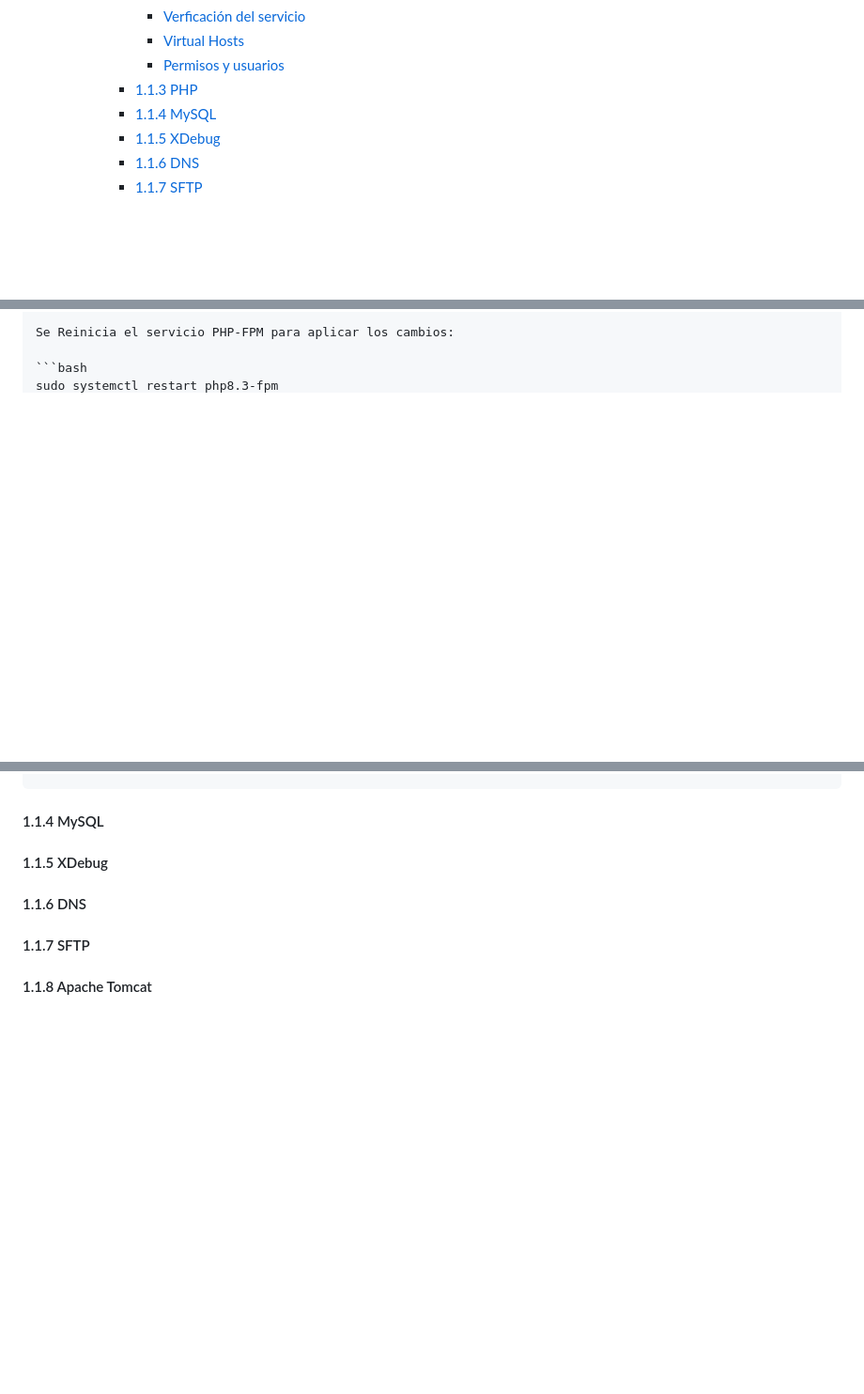
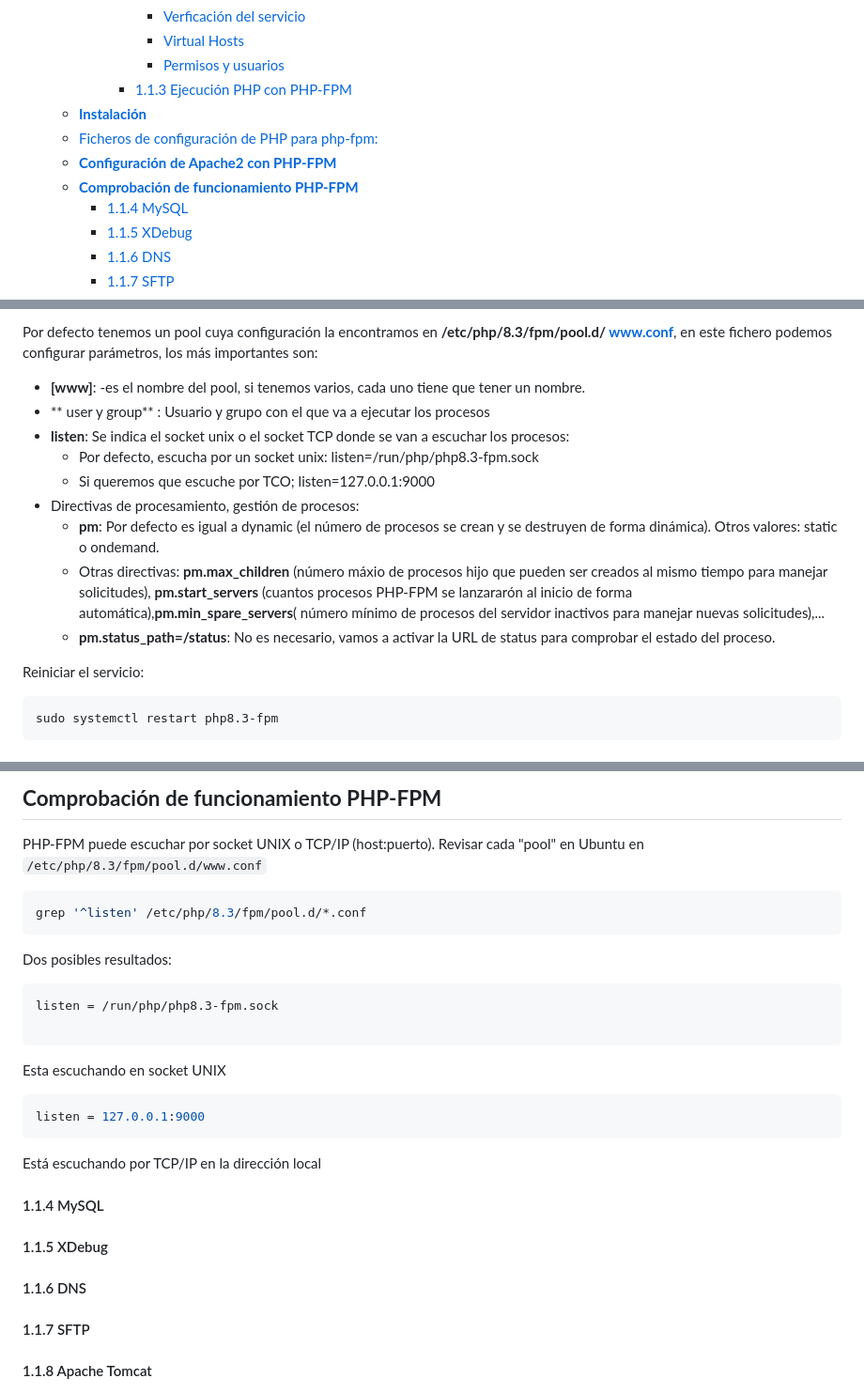
Before and after one commit to verogmayo/VGDAWProyectoDAW, a Markdown page: README.md, 3 parts joined by grey strips. Shown: that part at 94% size. Drawn GitHub-style; blank space fills up the shorter version.

Commit message:
Actualización Instalación PHP

````diff
--- a/README.md
+++ b/README.md
@@ -16,7 +16,11 @@
         - [Verficación del servicio](#verficación-del-servicio)
         - [Virtual Hosts](#virtual-hosts)
         - [Permisos y usuarios](#permisos-y-usuarios)
-      - [1.1.3 PHP](#113-php)
+      - [1.1.3 Ejecución PHP con PHP-FPM](#113-ejecución-php-con-php-fpm)
+  - [**Instalación**](#instalación-1)
+  - [Ficheros de configuración de PHP para php-fpm:](#ficheros-de-configuración-de-php-para-php-fpm)
+  - [**Configuración de Apache2 con PHP-FPM**](#configuración-de-apache2-con-php-fpm)
+  - [**Comprobación de funcionamiento PHP-FPM**](#comprobación-de-funcionamiento-php-fpm)
       - [1.1.4 MySQL](#114-mysql)
       - [1.1.5 XDebug](#115-xdebug)
       - [1.1.6 DNS](#116-dns)
@@ -353,6 +271,17 @@ memory_limit = 256M
 
-Se Reinicia el servicio PHP-FPM para aplicar los cambios:
+Por defecto tenemos un pool cuya configuración la encontramos en **/etc/php/8.3/fpm/pool.d/ www.conf**, en este fichero podemos configurar parámetros, los más importantes son:
 
+* **[www]**: -es el nombre del pool, si tenemos varios, cada uno tiene que tener un nombre.
+* ** user y group** : Usuario y grupo con el que va a ejecutar los procesos
+* **listen**: Se indica el socket unix o el socket TCP donde se van a escuchar los procesos:
+  * Por defecto, escucha por un socket unix: listen=/run/php/php8.3-fpm.sock
+  * Si queremos que escuche por TCO; listen=127.0.0.1:9000
+* Directivas de procesamiento, gestión de procesos:
+  * **pm**: Por defecto es igual a dynamic (el número de procesos se crean y se destruyen de forma dinámica). Otros valores: static o ondemand.
+  * Otras directivas: **pm.max_children** (número máxio de procesos hijo que pueden ser creados al mismo tiempo para manejar solicitudes), **pm.start_servers** (cuantos procesos PHP-FPM se lanzararón al inicio de forma automática),**pm.min_spare_servers**( número mínimo de procesos del servidor inactivos para manejar nuevas solicitudes),...
+  * **pm.status_path=/status**: No es necesario, vamos a activar la URL de status para comprobar el estado del proceso.
+
+Reiniciar el servicio:
 ```bash
 sudo systemctl restart php8.3-fpm
 ```
@@ -359,3 +392,26 @@ sudo systemctl restart php8.3-fpm
+**Comprobación de funcionamiento PHP-FPM**
+---
+
+PHP-FPM puede escuchar por socket UNIX o TCP/IP (host:puerto). Revisar cada "pool" en Ubuntu en `/etc/php/8.3/fpm/pool.d/www.conf`
+
+```bash
+grep '^listen' /etc/php/8.3/fpm/pool.d/*.conf
+```
+
+Dos posibles resultados:
+
+```bash
+listen = /run/php/php8.3-fpm.sock
+
+```
+
+Esta escuchando en socket UNIX
+
+```bash
+listen = 127.0.0.1:9000
+```
+
+Está escuchando por TCP/IP en la dirección local
 
 #### 1.1.4 MySQL
 #### 1.1.5 XDebug
````
Also changed, not shown: other parts of README.md (+118 -100 lines).
